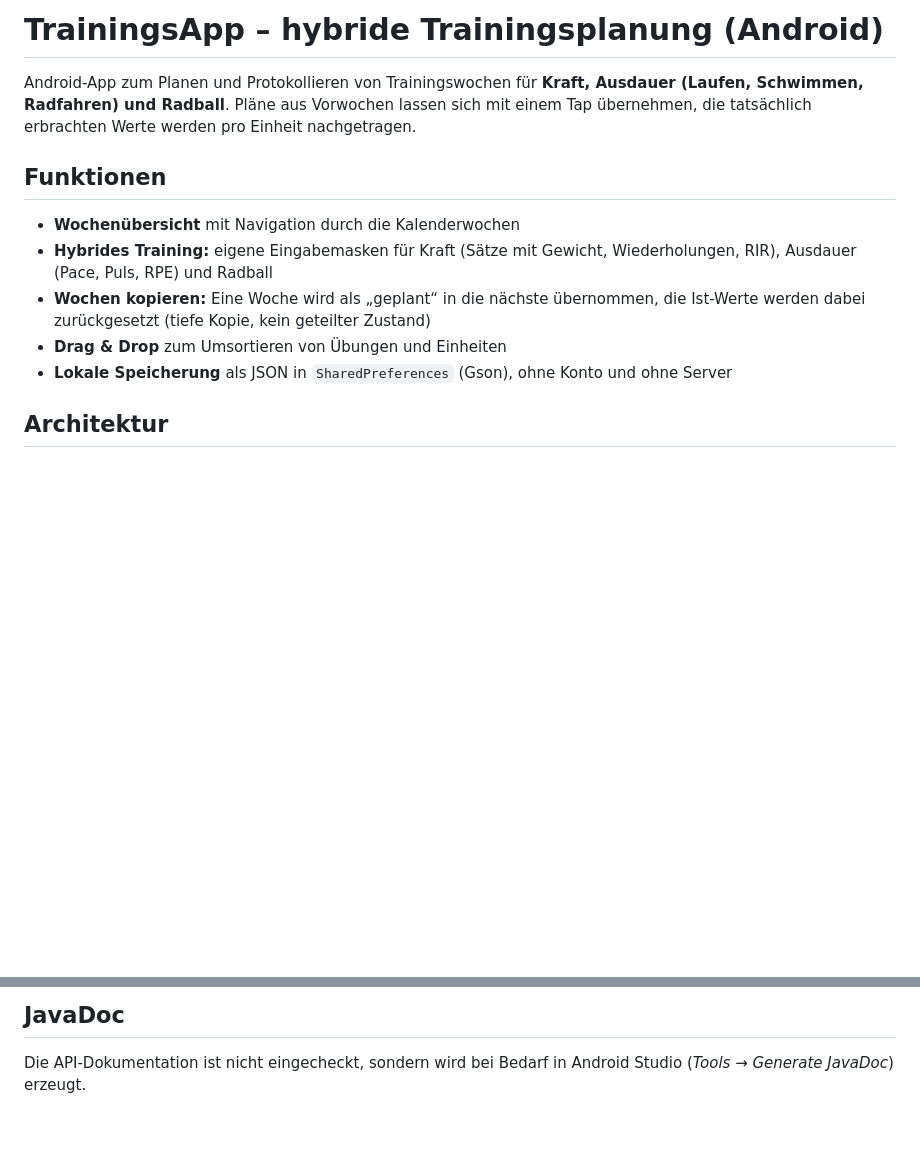
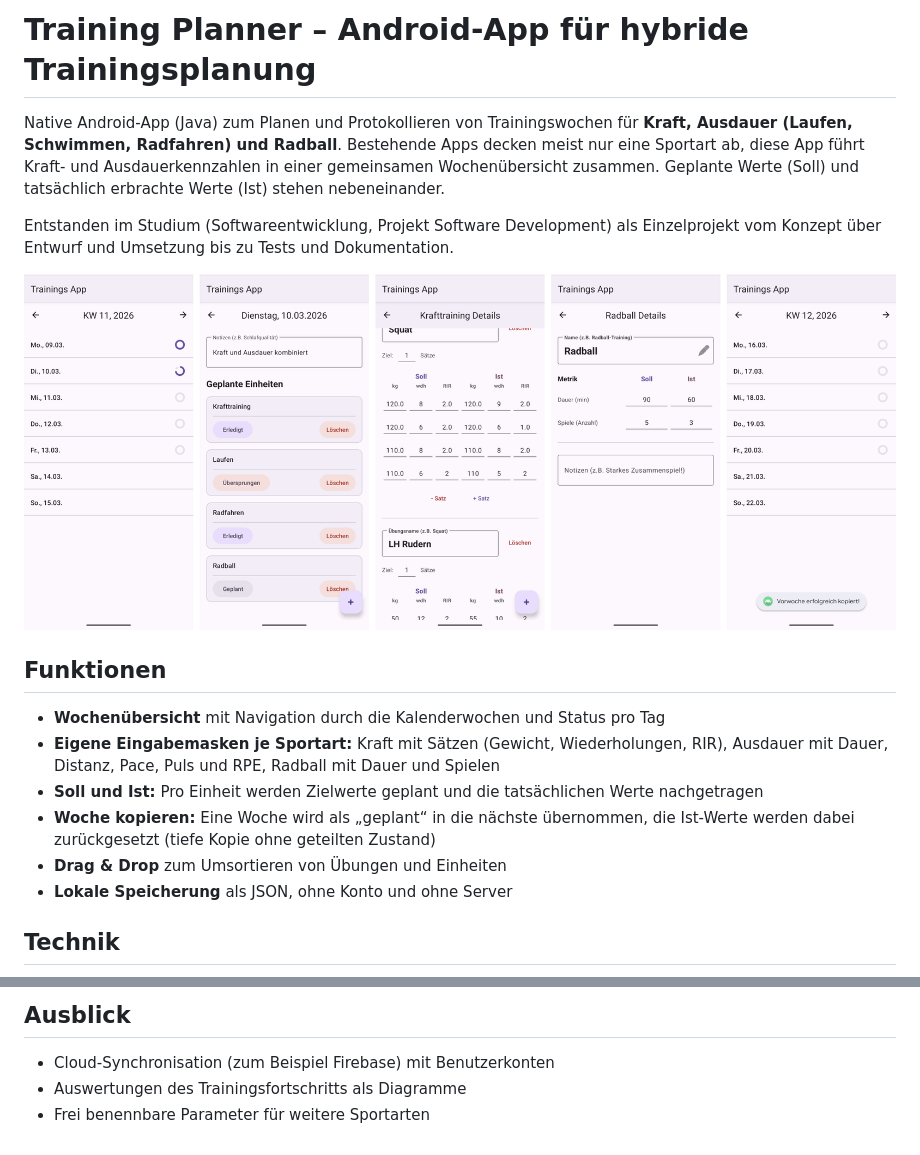
Before and after one commit to smilenow789/training-planner-android, a Markdown page: README.md, 2 parts joined by grey strips. Rendered like a GitHub page; pictures changed too: docs/screenshots.png (added); blank space fills up the shorter version.

```diff
--- a/README.md
+++ b/README.md
@@ -1,18 +1,25 @@
-# TrainingsApp – hybride Trainingsplanung (Android)
+# Training Planner – Android-App für hybride Trainingsplanung
 
-Android-App zum Planen und Protokollieren von Trainingswochen für **Kraft, Ausdauer (Laufen,
-Schwimmen, Radfahren) und Radball**. Pläne aus Vorwochen lassen sich mit einem Tap übernehmen,
-die tatsächlich erbrachten Werte werden pro Einheit nachgetragen.
+Native Android-App (Java) zum Planen und Protokollieren von Trainingswochen für **Kraft, Ausdauer
+(Laufen, Schwimmen, Radfahren) und Radball**. Bestehende Apps decken meist nur eine Sportart ab,
+diese App führt Kraft- und Ausdauerkennzahlen in einer gemeinsamen Wochenübersicht zusammen.
+Geplante Werte (Soll) und tatsächlich erbrachte Werte (Ist) stehen nebeneinander.
+
+Entstanden im Studium (Softwareentwicklung, Projekt Software Development) als Einzelprojekt vom
+Konzept über Entwurf und Umsetzung bis zu Tests und Dokumentation.
+
+![Screenshots der App: Wochenübersicht, Tagesansicht, Krafttraining, Radball, kopierte Folgewoche](docs/screenshots.png)
 
 ## Funktionen
 
-- **Wochenübersicht** mit Navigation durch die Kalenderwochen
-- **Hybrides Training:** eigene Eingabemasken für Kraft (Sätze mit Gewicht, Wiederholungen, RIR),
-  Ausdauer (Pace, Puls, RPE) und Radball
-- **Wochen kopieren:** Eine Woche wird als „geplant“ in die nächste übernommen, die Ist-Werte
-  werden dabei zurückgesetzt (tiefe Kopie, kein geteilter Zustand)
+- **Wochenübersicht** mit Navigation durch die Kalenderwochen und Status pro Tag
+- **Eigene Eingabemasken je Sportart:** Kraft mit Sätzen (Gewicht, Wiederholungen, RIR), Ausdauer
+  mit Dauer, Distanz, Pace, Puls und RPE, Radball mit Dauer und Spielen
+- **Soll und Ist:** Pro Einheit werden Zielwerte geplant und die tatsächlichen Werte nachgetragen
+- **Woche kopieren:** Eine Woche wird als „geplant“ in die nächste übernommen, die Ist-Werte
+  werden dabei zurückgesetzt (tiefe Kopie ohne geteilten Zustand)
 - **Drag & Drop** zum Umsortieren von Übungen und Einheiten
-- **Lokale Speicherung** als JSON in `SharedPreferences` (Gson), ohne Konto und ohne Server
+- **Lokale Speicherung** als JSON, ohne Konto und ohne Server
 
-## Architektur
+## Technik
 
@@ -55,5 +82,6 @@ Bei jedem Push baut GitHub Actions die App und führt die Unit-Tests aus
 
-## JavaDoc
+## Ausblick
 
-Die API-Dokumentation ist nicht eingecheckt, sondern wird bei Bedarf in Android Studio
-(*Tools → Generate JavaDoc*) erzeugt.
+- Cloud-Synchronisation (zum Beispiel Firebase) mit Benutzerkonten
+- Auswertungen des Trainingsfortschritts als Diagramme
+- Frei benennbare Parameter für weitere Sportarten
```
Also changed, not shown: other parts of README.md (+40 -20 lines), docs/klassendiagramm.png (added), docs/wireframes.png (added).
